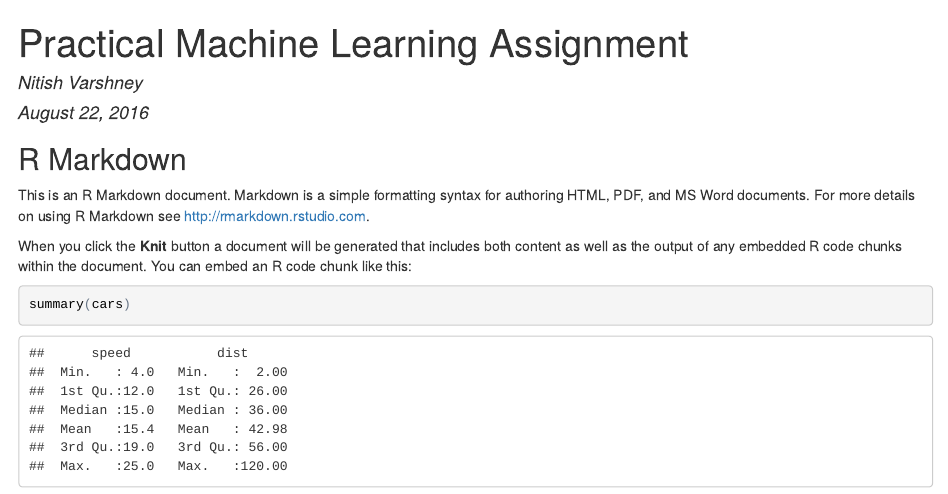
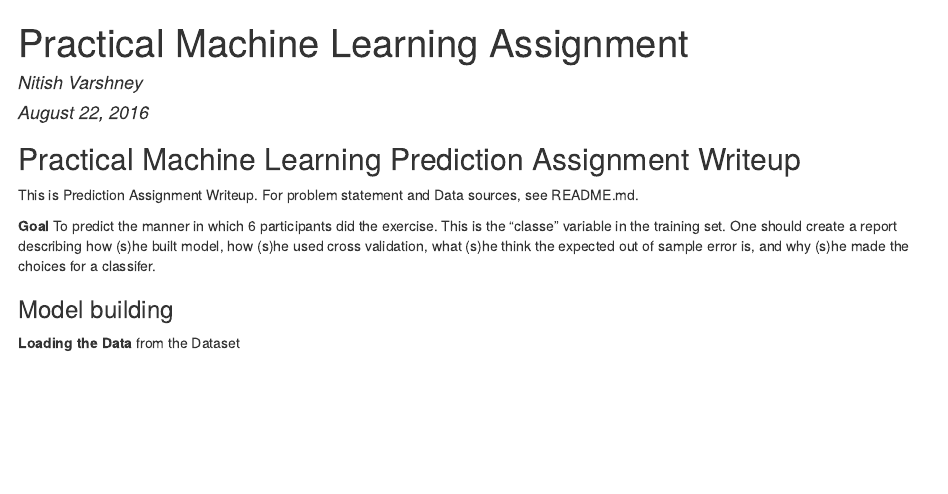
Before and after one commit to nitishvars/practicalmachinelearning, an R Markdown document (index.Rmd): the page in a window 1100 px wide, from its top. The pictures show the output file index.html that the author committed with the source, opened offline.

Commit message:
Basic Layout of Project

````diff
--- a/index.Rmd
+++ b/index.Rmd
@@ -9,9 +9,12 @@ output: html_document
 knitr::opts_chunk$set(echo = TRUE)
 ```
 
-## R Markdown
+## Practical Machine Learning Prediction Assignment Writeup
 
-This is an R Markdown document. Markdown is a simple formatting syntax for authoring HTML, PDF, and MS Word documents. For more details on using R Markdown see <http://rmarkdown.rstudio.com>.
+This is Prediction Assignment Writeup. For problem statement and Data sources, see README.md.
 
-When you click the **Knit** button a document will be generated that includes both content as well as the output of any embedded R code chunks within the document. You can embed an R code chunk like this:
+**Goal** To predict the manner in which 6 participants did the exercise. This is the "classe" variable in the training set. One should create a report describing how (s)he built model, how (s)he used cross validation, what (s)he think the expected out of sample error is, and why (s)he made the choices for a classifer.
 
+### Model building
+
+**Loading the Data** from the Dataset
````
Also changed, not shown: index.html, index.Rmd (17 more changed lines).
